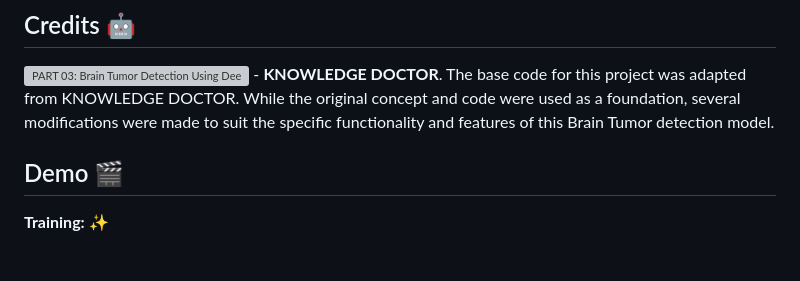
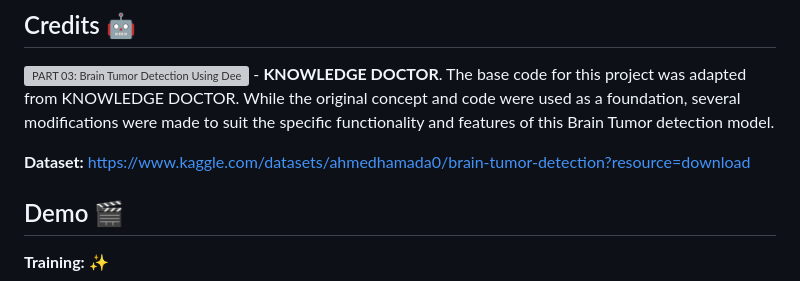
Before and after one commit to Abhijeet-Sodhi/Brain-Tumor-Detection, a Markdown page: README.md, the part around the change. Drawn GitHub-style; blank space fills up the shorter version; grey boxes are pictures that could not be loaded.

```diff
--- a/README.md
+++ b/README.md
@@ -5,6 +5,8 @@ training a convolutional neural network (CNN) to classify brain MRI images as ha
 [![PART 03: Brain Tumor Detection Using Deep Learning | Python Tensorflow Keras | KNOWLEDGE DOCTOR](https://www.youtube.com/watch?v=nmp33q0xXHM&list=LL.jpg)](https://www.youtube.com/watch?v=nmp33q0xXHM&list=LL) -
 **KNOWLEDGE DOCTOR**.
 The base code for this project was adapted from KNOWLEDGE DOCTOR. While the original concept and code were used as a foundation, several modifications were made to suit the specific functionality and features of this Brain Tumor detection model.
+
+**Dataset:** https://www.kaggle.com/datasets/ahmedhamada0/brain-tumor-detection?resource=download
 
 ## Demo 🎬
 
```
